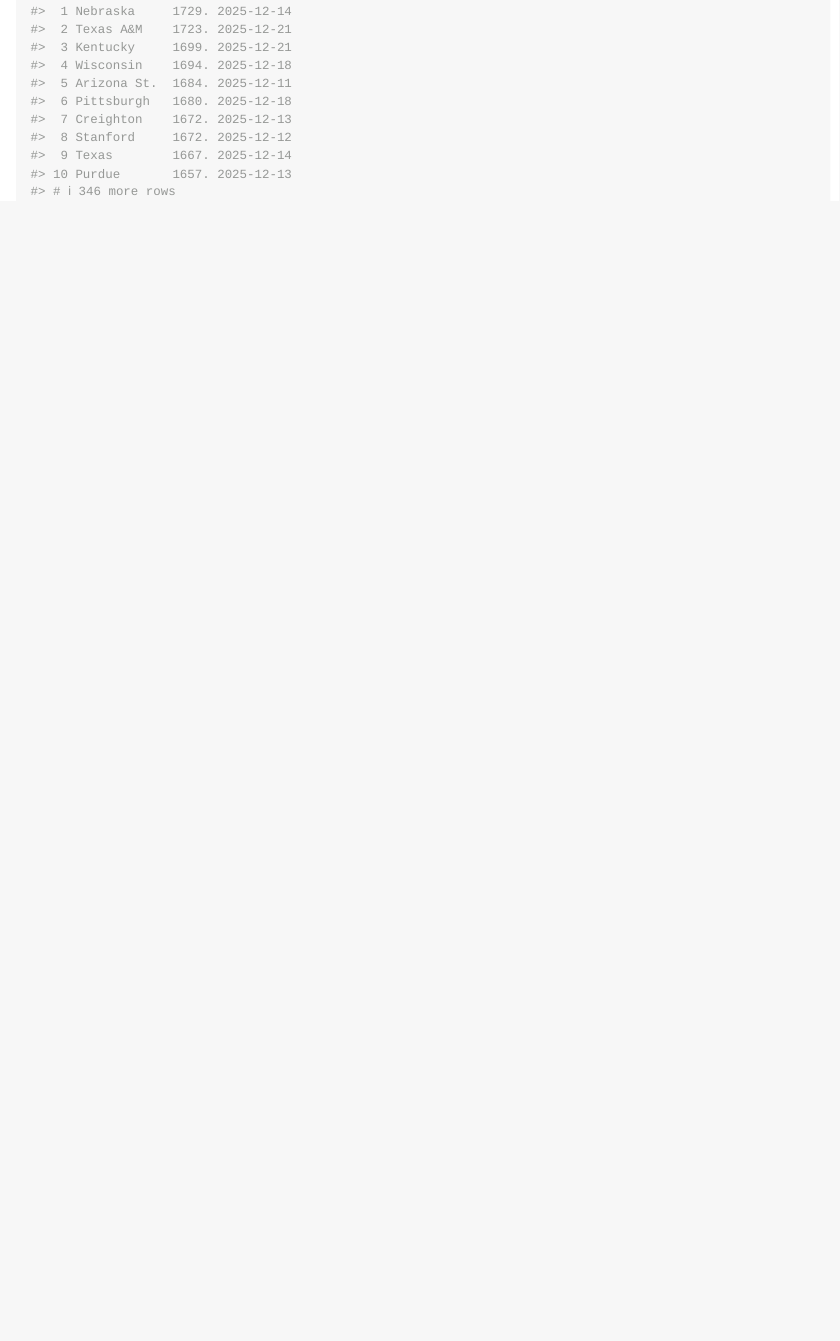
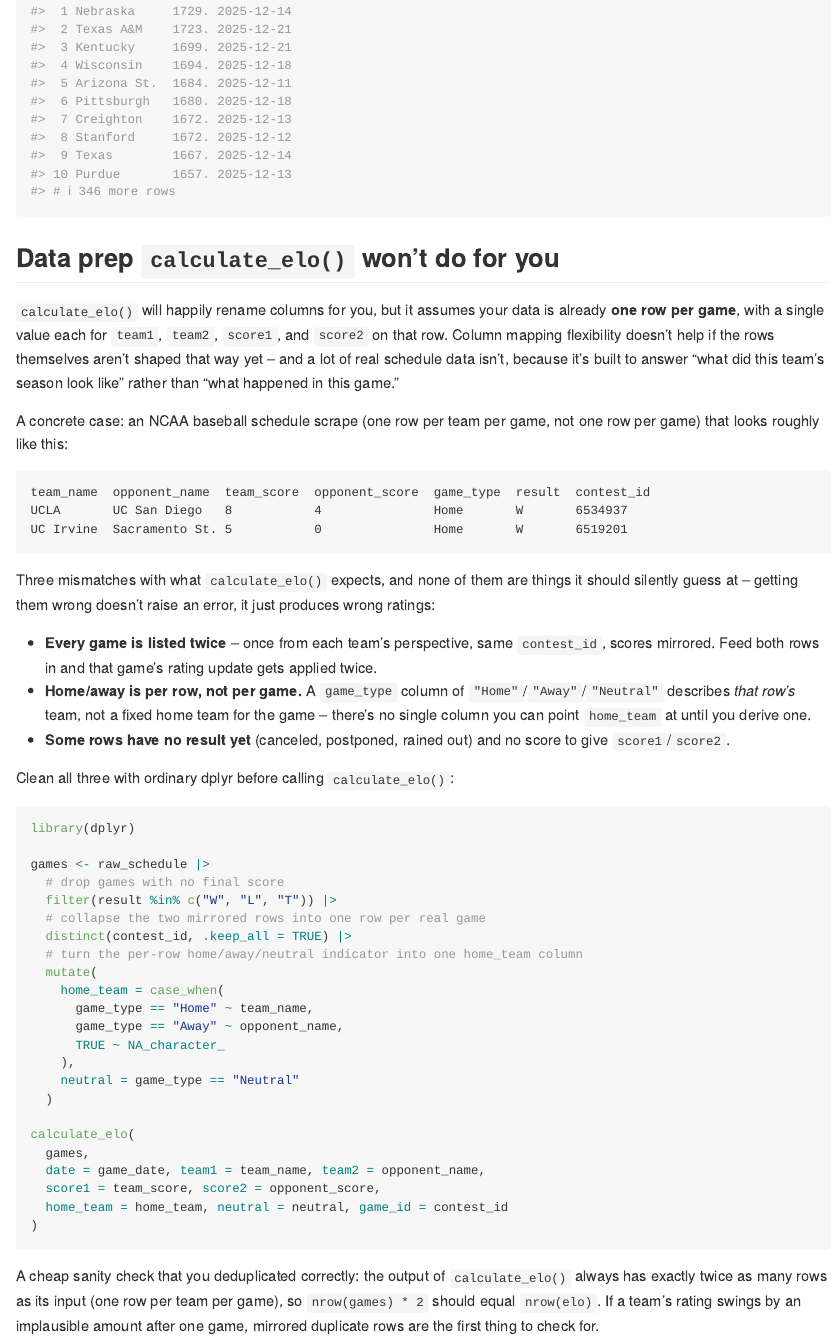
Before and after one commit to mattwaite/elomakeR, an R Markdown document (README.Rmd): the page in a window 1100 px wide, from 4420 px down. The pictures show the output file README.md that the author committed with the source, drawn offline in the style of GitHub; long lines of code are wrapped.

Commit message:
Document data prep expectations in README
Add a section walking through a real mismatch (NCAA baseball schedule
data: mirrored per-team rows, per-row home/away/neutral encoding,
unplayed games) between what calculate_elo() expects and what raw
schedule exports often look like, with a dplyr cleaning recipe and a
cheap way to check you deduplicated correctly.

Co-Authored-By: Claude Sonnet 5 <noreply@anthropic.com>

````diff
--- a/README.Rmd
+++ b/README.Rmd
@@ -138,3 +138,70 @@
 ) |>
   latest_ratings()
 ```
+
+## Data prep `calculate_elo()` won't do for you
+
+`calculate_elo()` will happily rename columns for you, but it assumes
+your data is already **one row per game**, with a single value each
+for `team1`, `team2`, `score1`, and `score2` on that row. Column
+mapping flexibility doesn't help if the rows themselves aren't shaped
+that way yet -- and a lot of real schedule data isn't, because it's
+built to answer "what did this team's season look like" rather than
+"what happened in this game."
+
+A concrete case: an NCAA baseball schedule scrape (one row per team per
+game, not one row per game) that looks roughly like this:
+
+```
+team_name  opponent_name  team_score  opponent_score  game_type  result  contest_id
+UCLA       UC San Diego   8           4               Home       W       6534937
+UC Irvine  Sacramento St. 5           0               Home       W       6519201
+```
+
+Three mismatches with what `calculate_elo()` expects, and none of them
+are things it should silently guess at -- getting them wrong doesn't
+raise an error, it just produces wrong ratings:
+
+- **Every game is listed twice** -- once from each team's perspective,
+  same `contest_id`, scores mirrored. Feed both rows in and that game's
+  rating update gets applied twice.
+- **Home/away is per row, not per game.** A `game_type` column of
+  `"Home"`/`"Away"`/`"Neutral"` describes *that row's* team, not a
+  fixed home team for the game -- there's no single column you can
+  point `home_team` at until you derive one.
+- **Some rows have no result yet** (canceled, postponed, rained out)
+  and no score to give `score1`/`score2`.
+
+Clean all three with ordinary dplyr before calling `calculate_elo()`:
+
+```r
+library(dplyr)
+
+games <- raw_schedule |>
+  # drop games with no final score
+  filter(result %in% c("W", "L", "T")) |>
+  # collapse the two mirrored rows into one row per real game
+  distinct(contest_id, .keep_all = TRUE) |>
+  # turn the per-row home/away/neutral indicator into one home_team column
+  mutate(
+    home_team = case_when(
+      game_type == "Home" ~ team_name,
+      game_type == "Away" ~ opponent_name,
+      TRUE ~ NA_character_
+    ),
+    neutral = game_type == "Neutral"
+  )
+
+calculate_elo(
+  games,
+  date = game_date, team1 = team_name, team2 = opponent_name,
+  score1 = team_score, score2 = opponent_score,
+  home_team = home_team, neutral = neutral, game_id = contest_id
+)
+```
+
+A cheap sanity check that you deduplicated correctly: the output of
+`calculate_elo()` always has exactly twice as many rows as its input
+(one row per team per game), so `nrow(games) * 2` should equal
+`nrow(elo)`. If a team's rating swings by an implausible amount after
+one game, mirrored duplicate rows are the first thing to check for.
````
Also changed, not shown: README.md.
